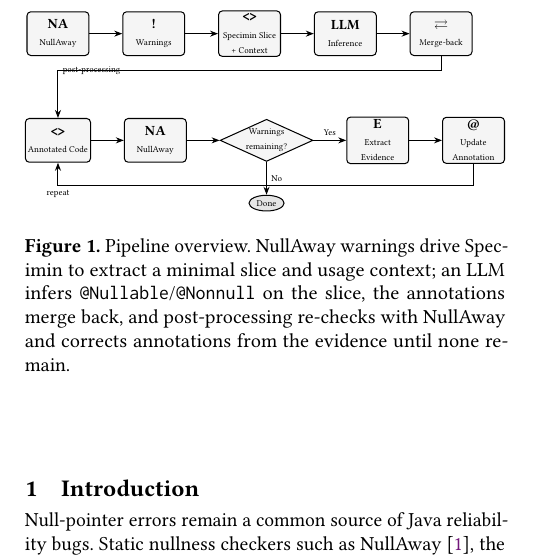
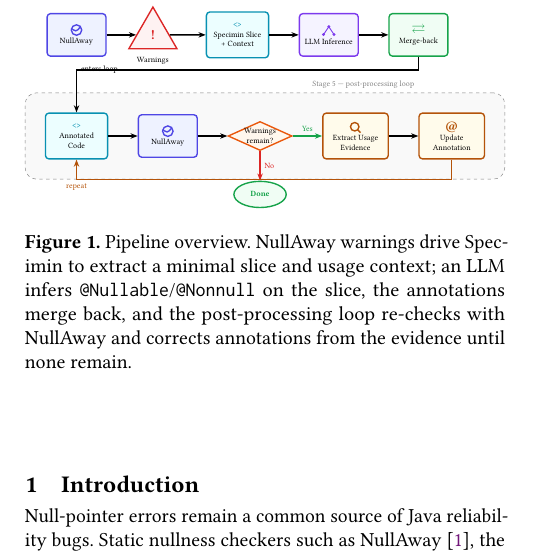
Before and after one commit to mushfiqiit/SliceDirectedTypeAnnotationAbstract, a LaTeX paper (main.tex): part of one column of page 1 of 3, cut so that both start at the same text. Compiled offline with pdfLaTeX.

Commit message:
Redesign Figure 1 with color-coded icons and a labeled loop frame
- Give each stage a distinct color and a small drawn icon (checker
  checkmark for NullAway, a triangle for warnings, </> for code
  artifacts, a network glyph for the LLM, merge arrows, a magnifying
  glass for evidence extraction) instead of plain rectangles with
  letter abbreviations.
- Wrap the post-processing stages in a labeled dashed frame ("Stage 5
  -- post-processing loop") using the fit/backgrounds TikZ libraries
  so the loop reads as one visual unit.
- Color and label the decision branches (green "Yes", red "No") and
  the loop-back arrow ("repeat"), and add an explicit "Done" terminal
  node that the previous version left implicit.

Co-Authored-By: Claude Sonnet 5 <noreply@anthropic.com>
Claude-Session: https://claude.ai/code/session_01PTnyMWd5bu421QyB5SNV3Y

```diff
--- a/main.tex
+++ b/main.tex
@@ -82,31 +97,57 @@ A few tools automate this. NullAwayAnnotator~\cite{karimipour2023practical} perf
 LLMs look attractive here, but handing one an entire repository is impractical, and a recent baseline shows unconstrained prompting yields limited accuracy~\cite{karimipour2025llm}. We instead treat the LLM as a constrained component inside a static-analysis feedback loop. NullAway points to where annotations are needed, Specimin~\cite{nguyen2025static} extracts the minimum compilable code needed to trigger each warning, turning one repository-scale problem into many small, checkable ones that fit an LLM's context window.
 
 % ----------------------------------------------------------------------
-\newcommand{\pipiconline}[1]{{\bfseries\large #1}}
-\newcommand{\pipcapline}[1]{{\scriptsize #1}}
 \begin{figure}[t]
   \centering
   \resizebox{\columnwidth}{!}{%
   \begin{tikzpicture}[
-      box/.style={rectangle, rounded corners=3pt, draw, thick, fill=gray!8,
-        minimum width=17mm, minimum height=12mm, align=center, inner sep=2pt},
-      dec/.style={diamond, draw, thick, fill=gray!8, aspect=2.2, align=center,
+      napbox/.style={rectangle, rounded corners=3pt, draw=pipIndigo, very thick,
+        fill=pipIndigoFill, minimum width=18mm, minimum height=13mm,
+        align=center, inner sep=2pt, font=\scriptsize},
+      codebox/.style={rectangle, rounded corners=3pt, draw=pipCyan, very thick,
+        fill=pipCyanFill, minimum width=19mm, minimum height=14mm,
+        align=center, inner sep=2pt, font=\scriptsize},
+      llmbox/.style={rectangle, rounded corners=3pt, draw=pipViolet, very thick,
+        fill=pipVioletFill, minimum width=18mm, minimum height=13mm,
+        align=center, inner sep=2pt, font=\scriptsize},
+      mergebox/.style={rectangle, rounded corners=3pt, draw=pipGreen, very thick,
+        fill=pipGreenFill, minimum width=18mm, minimum height=13mm,
+        align=center, inner sep=2pt, font=\scriptsize},
+      evidbox/.style={rectangle, rounded corners=3pt, draw=pipAmber, very thick,
+        fill=pipAmberFill, minimum width=20mm, minimum height=14mm,
+        align=center, inner sep=2pt, font=\scriptsize},
+      warnshape/.style={regular polygon, regular polygon sides=3,
+        draw=pipRed, very thick, fill=pipRedFill, minimum size=17mm,
         inner sep=0pt},
-      term/.style={ellipse, draw, thick, fill=gray!20, align=center,
-        inner sep=2pt, font=\scriptsize},
-      arr/.style={-{Stealth[length=2.2mm]}, thick},
+      decshape/.style={diamond, draw=pipOrange, very thick, fill=pipOrangeFill,
+        aspect=2.2, align=center, inner sep=0pt, font=\scriptsize},
+      termshape/.style={ellipse, draw=pipGreen, very thick, fill=pipGreenFill,
+        align=center, inner sep=2pt, font=\scriptsize,
+        minimum width=16mm, minimum height=8mm},
+      pipcap/.style={font=\scriptsize, text=black},
+      arr/.style={-{Stealth[length=2.2mm]}, very thick},
       elbl/.style={font=\scriptsize, midway},
     ]
     % ---- Row 1: warning-guided slicing and inference ----
-    \node[box] (na1) {\pipiconline{NA}\\[1pt]\pipcapline{NullAway}};
-    \node[box, right=9mm of na1] (warn)
-      {\pipiconline{!}\\[1pt]\pipcapline{Warnings}};
-    \node[box, right=9mm of warn] (slice)
-      {\pipiconline{\texttt{<>}}\\[1pt]\pipcapline{Specimin Slice}\\\pipcapline{+ Context}};
-    \node[box, right=9mm of slice] (llm)
-      {\pipiconline{LLM}\\[1pt]\pipcapline{Inference}};
-    \node[box, right=9mm of llm] (merge)
-      {\pipiconline{$\rightleftarrows$}\\[1pt]\pipcapline{Merge-back}};
+    \node[napbox] (na1)
+      {\tikz[baseline=-0.5ex]{
+         \draw[very thick, pipIndigo] (0,0) circle (1.6mm);
+         \draw[very thick, pipIndigo] (-0.9mm,0mm) -- (-0.2mm,-0.7mm) -- (1.1mm,0.9mm);
+       }\\[1pt] NullAway};
+    \node[warnshape, right=9mm of na1] (warn) {\Large\textbf{\textcolor{pipRed}{!}}};
+    \node[pipcap, below=1mm of warn] (warnlbl) {Warnings};
+    \node[codebox, right=11mm of warn] (slice)
+      {\texttt{\textcolor{pipCyan}{<>}}\\[1pt] Specimin Slice\\ + Context};
+    \node[llmbox, right=9mm of slice] (llm)
+      {\tikz[baseline=-0.5ex]{
+         \fill[pipViolet] (0,1.8mm) circle (0.5mm);
+         \fill[pipViolet] (-1.6mm,-0.6mm) circle (0.5mm);
+         \fill[pipViolet] (1.6mm,-0.6mm) circle (0.5mm);
+         \draw[pipViolet, thick] (0,1.8mm) -- (-1.6mm,-0.6mm);
+         \draw[pipViolet, thick] (0,1.8mm) -- (1.6mm,-0.6mm);
+       }\\[1pt] LLM Inference};
+    \node[mergebox, right=9mm of llm] (merge)
+      {\textcolor{pipGreen}{\Large $\rightleftarrows$}\\[1pt] Merge-back};
 
     \draw[arr] (na1) -- (warn);
     \draw[arr] (warn) -- (slice);
@@ -114,31 +155,45 @@ LLMs look attractive here, but handing one an entire repository is impractical,
     \draw[arr] (llm) -- (merge);
 
     % ---- Row 2: evidence-driven post-processing loop ----
-    \node[box, below=17mm of na1] (acode)
-      {\pipiconline{\texttt{<>}}\\[1pt]\pipcapline{Annotated Code}};
-    \node[box, right=9mm of acode] (na2)
-      {\pipiconline{NA}\\[1pt]\pipcapline{NullAway}};
-    \node[dec, right=9mm of na2] (dec)
-      {\pipcapline{Warnings}\\\pipcapline{remaining?}};
-    \node[box, right=9mm of dec] (extr)
-      {\pipiconline{E}\\[1pt]\pipcapline{Extract}\\\pipcapline{Evidence}};
-    \node[box, right=9mm of extr] (upd)
-      {\pipiconline{@}\\[1pt]\pipcapline{Update}\\\pipcapline{Annotation}};
-    \node[term, below=9mm of dec] (done) {\pipcapline{Done}};
+    \node[codebox, below=17mm of na1] (acode)
+      {\texttt{\textcolor{pipCyan}{<>}}\\[1pt] Annotated\\ Code};
+    \node[napbox, right=9mm of acode] (na2)
+      {\tikz[baseline=-0.5ex]{
+         \draw[very thick, pipIndigo] (0,0) circle (1.6mm);
+         \draw[very thick, pipIndigo] (-0.9mm,0mm) -- (-0.2mm,-0.7mm) -- (1.1mm,0.9mm);
+       }\\[1pt] NullAway};
+    \node[decshape, right=9mm of na2] (dec) {Warnings\\ remain?};
+    \node[evidbox, right=9mm of dec] (extr)
+      {\tikz[baseline=-0.5ex]{
+         \draw[very thick, pipAmber] (0,0.3mm) circle (1.3mm);
+         \draw[very thick, pipAmber] (0.9mm,-0.6mm) -- (1.8mm,-1.5mm);
+       }\\[1pt] Extract Usage\\ Evidence};
+    \node[evidbox, right=9mm of extr] (upd)
+      {\textcolor{pipAmber}{\Large\textbf{@}}\\[1pt] Update\\ Annotation};
+    \node[termshape, below=9mm of dec] (done) {\textbf{\textcolor{pipGreen}{Done}}};
 
     \draw[arr] (acode) -- (na2);
     \draw[arr] (na2) -- (dec);
-    \draw[arr] (dec) -- node[elbl, above]{Yes} (extr);
-    \draw[arr] (dec) -- node[elbl, right]{No} (done);
+    \draw[arr, draw=pipGreen] (dec) -- node[elbl, above, text=pipGreen]{Yes} (extr);
+    \draw[arr, draw=pipRed] (dec) -- node[elbl, right, text=pipRed]{No} (done);
     \draw[arr] (extr) -- (upd);
-    \draw[arr] (upd.south) -- ++(0,-6mm) -| node[elbl, below]{repeat} (acode.south);
-    \draw[arr] (merge.south) -- ++(0,-4mm) -| node[elbl, right]{post-processing} (acode.north);
+    \draw[arr, draw=pipAmber] (upd.south) -- ++(0,-6mm) -|
+      node[elbl, below, text=pipAmber]{repeat} (acode.south);
+    \draw[arr] (merge.south) -- ++(0,-4mm) -|
+      node[elbl, right]{enters loop} (acode.north);
+
+    \begin{scope}[on background layer]
+      \node[draw=gray, dashed, rounded corners=10pt, fill=gray!5,
+        fit=(acode)(na2)(dec)(extr)(upd), inner sep=6mm,
+        label={[gray,font=\scriptsize]above right:Stage 5 --- post-processing loop}]
+        {};
+    \end{scope}
   \end{tikzpicture}%
   }
   \caption{Pipeline overview. NullAway warnings drive Specimin to extract a
 minimal slice and usage context; an LLM infers
 \texttt{@Nullable}/\texttt{@Nonnull} on the slice, the annotations merge
-back, and post-processing re-checks with NullAway and corrects
+back, and the post-processing loop re-checks with NullAway and corrects
 annotations from the evidence until none remain.}
   \label{fig:approach}
 \end{figure}
```
Also changed, not shown: main.tex (17 more changed lines).
